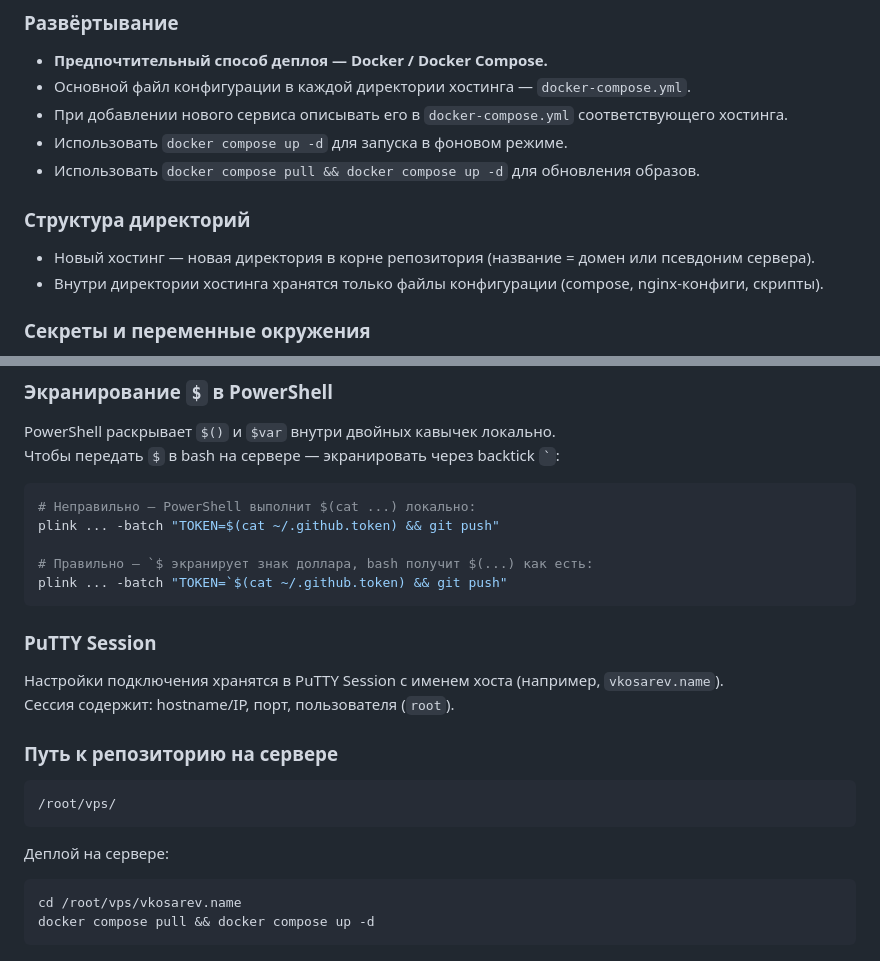
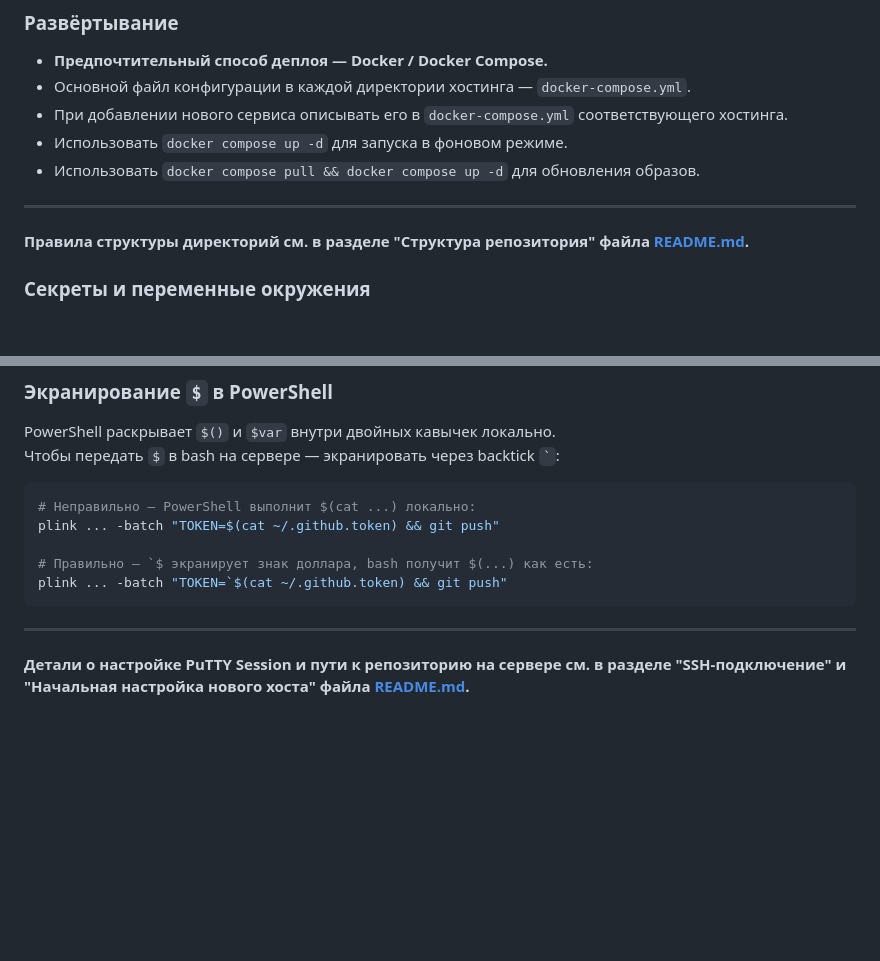
Before and after one commit to vadim-kosarev/vps, a Markdown page: CLAUDE.md, 2 parts joined by grey strips. Drawn GitHub-style; blank space fills up the shorter version.

````diff
--- a/CLAUDE.md
+++ b/CLAUDE.md
@@ -45,9 +45,9 @@ git add -A && git commit -m "сообщение"
 - Использовать `docker compose up -d` для запуска в фоновом режиме.
 - Использовать `docker compose pull && docker compose up -d` для обновления образов.
 
-### Структура директорий
-- Новый хостинг — новая директория в корне репозитория (название = домен или псевдоним сервера).
-- Внутри директории хостинга хранятся только файлы конфигурации (compose, nginx-конфиги, скрипты).
+
+---
+**Правила структуры директорий см. в разделе "Структура репозитория" файла [README.md](README.md).**
 
 ### Секреты и переменные окружения
 - Файлы `.env` **не коммитить** в репозиторий (они в `.gitignore`).
@@ -95,20 +95,6 @@ plink ... -batch "TOKEN=$(cat ~/.github.token) && git push"
 plink ... -batch "TOKEN=`$(cat ~/.github.token) && git push"
 ```
 
-### PuTTY Session
 
-Настройки подключения хранятся в PuTTY Session с именем хоста (например, `vkosarev.name`).
-Сессия содержит: hostname/IP, порт, пользователя (`root`).
-
-### Путь к репозиторию на сервере
-
-```
-/root/vps/
-```
-
-Деплой на сервере:
-
-```bash
-cd /root/vps/vkosarev.name
-docker compose pull && docker compose up -d
-```
+---
+**Детали о настройке PuTTY Session и пути к репозиторию на сервере см. в разделе "SSH-подключение" и "Начальная настройка нового хоста" файла [README.md](README.md).**
````
Also changed, not shown: README.md (+64 -14 lines).
